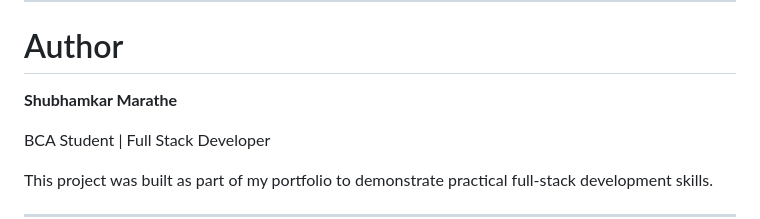
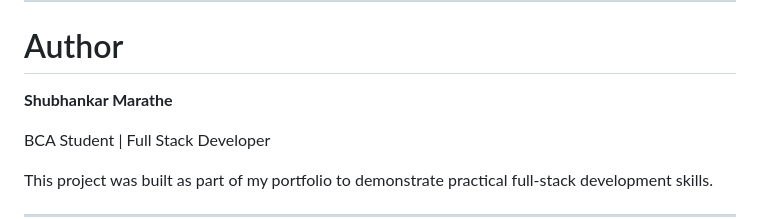
Before and after one commit to shubhankarmarathe-11/UploadFilesOnCloud, a Markdown page: README.md, the part around the change. GitHub-like rendering.

Commit message:
update readme 01

```diff
--- a/README.md
+++ b/README.md
@@ -173,7 +173,7 @@ Files are stored **on the server filesystem** inside the uploads directory and m
 
 # Author
 
-**Shubhamkar Marathe**
+**Shubhankar Marathe**
 
 BCA Student | Full Stack Developer
 
```
